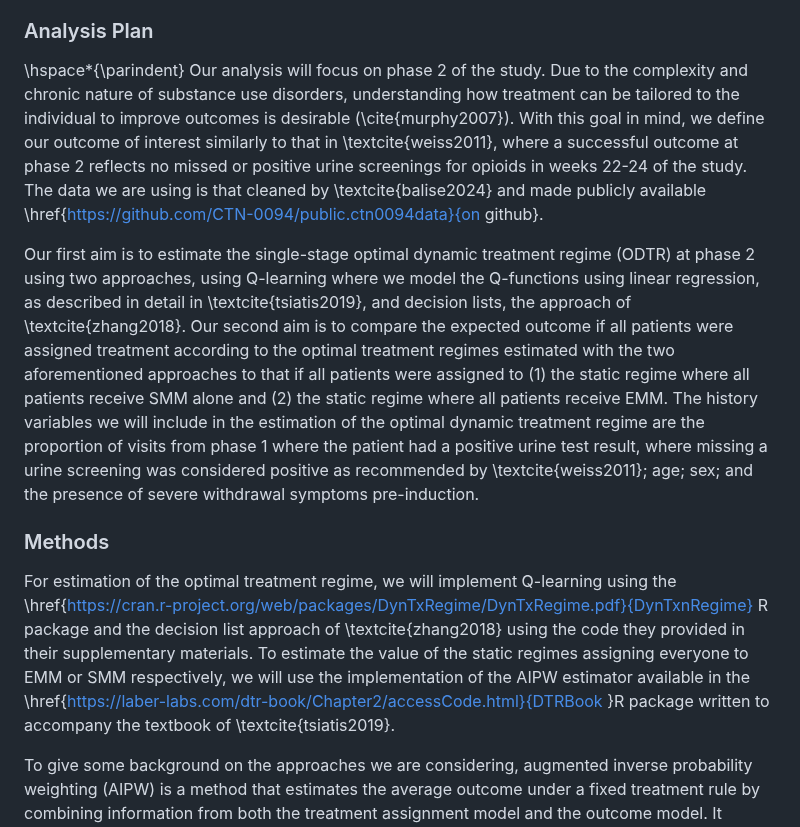
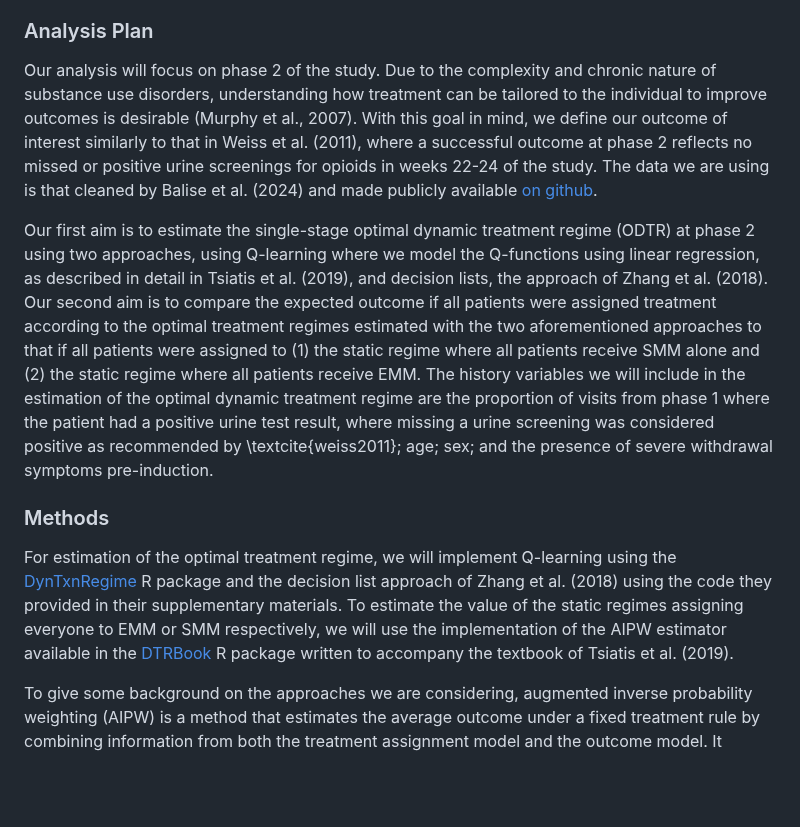
Before and after one commit to q-w-a/566-final-project, a Markdown page: README.md, the part around the change. Drawn GitHub-style; blank space fills up the shorter version.

```diff
--- a/README.md
+++ b/README.md
@@ -11,13 +11,13 @@ We denote IDC+SMM as enhanced medical management (EMM). Both phases include BUP/
 
 ### Analysis Plan
 
-\hspace*{\parindent} Our analysis will focus on phase 2 of the study. Due to the complexity and chronic nature of substance use disorders, understanding how treatment can be tailored to the individual to improve outcomes is desirable (\cite{murphy2007}). With this goal in mind, we define our outcome of interest similarly to that in \textcite{weiss2011}, where a successful outcome at phase 2 reflects no missed or positive urine screenings for opioids in weeks 22-24 of the study. The data we are using is that cleaned by \textcite{balise2024} and made publicly available \href{https://github.com/CTN-0094/public.ctn0094data}{on github}.
+Our analysis will focus on phase 2 of the study. Due to the complexity and chronic nature of substance use disorders, understanding how treatment can be tailored to the individual to improve outcomes is desirable (Murphy et al., 2007). With this goal in mind, we define our outcome of interest similarly to that in Weiss et al. (2011), where a successful outcome at phase 2 reflects no missed or positive urine screenings for opioids in weeks 22-24 of the study. The data we are using is that cleaned by Balise et al. (2024) and made publicly available [on github](https://github.com/CTN-0094/public.ctn0094data).
 
-Our first aim is to estimate the single-stage optimal dynamic treatment regime (ODTR) at phase 2 using two approaches, using Q-learning where we model the Q-functions using linear regression, as described in detail in \textcite{tsiatis2019}, and decision lists, the approach of \textcite{zhang2018}.  Our second aim is to compare the expected outcome if all patients were assigned treatment according to the optimal treatment regimes estimated with the two aforementioned approaches to that if all patients were assigned to (1) the static regime where all patients receive SMM alone and (2) the static regime where all patients receive EMM. The history variables we will include in the estimation of the optimal dynamic treatment regime are the proportion of visits from phase 1 where the patient had a positive urine test result, where missing a urine screening was considered positive as recommended by \textcite{weiss2011}; age; sex; and the presence of severe withdrawal symptoms pre-induction.
+Our first aim is to estimate the single-stage optimal dynamic treatment regime (ODTR) at phase 2 using two approaches, using Q-learning where we model the Q-functions using linear regression, as described in detail in Tsiatis et al. (2019), and decision lists, the approach of Zhang et al. (2018).  Our second aim is to compare the expected outcome if all patients were assigned treatment according to the optimal treatment regimes estimated with the two aforementioned approaches to that if all patients were assigned to (1) the static regime where all patients receive SMM alone and (2) the static regime where all patients receive EMM. The history variables we will include in the estimation of the optimal dynamic treatment regime are the proportion of visits from phase 1 where the patient had a positive urine test result, where missing a urine screening was considered positive as recommended by \textcite{weiss2011}; age; sex; and the presence of severe withdrawal symptoms pre-induction.
 
 ### Methods
 
-For estimation of the optimal treatment regime, we will implement Q-learning using the \href{https://cran.r-project.org/web/packages/DynTxRegime/DynTxRegime.pdf}{DynTxnRegime} R package and the decision list approach of \textcite{zhang2018} using the code they provided in their supplementary materials. To estimate the value of the static regimes assigning everyone to EMM or SMM respectively, we will use the implementation of the AIPW estimator available in the \href{https://laber-labs.com/dtr-book/Chapter2/accessCode.html}{DTRBook }R package written to accompany the textbook of \textcite{tsiatis2019}.
+For estimation of the optimal treatment regime, we will implement Q-learning using the [DynTxnRegime](https://cran.r-project.org/web/packages/DynTxRegime/DynTxRegime.pdf) R package and the decision list approach of Zhang et al. (2018) using the code they provided in their supplementary materials. To estimate the value of the static regimes assigning everyone to EMM or SMM respectively, we will use the implementation of the AIPW estimator available in the [DTRBook](https://laber-labs.com/dtr-book/Chapter2/accessCode.html) R package written to accompany the textbook of Tsiatis et al. (2019).
 
 To give some background on the approaches we are considering, augmented inverse probability weighting (AIPW) is a method that estimates the average outcome under a fixed treatment rule by combining information from both the treatment assignment model and the outcome model. It improves estimation accuracy by correcting for confounding and selection bias. A key advantage of AIPW is its double robustness: it gives consistent estimates if either the propensity score model or the outcome model is correctly specified. Also, it has lower variance than methods relying on a single model.
 Q-learning, meanwhile, is a method used to estimate optimal treatment strategies in multiple stages. Q-learning models the outcome associated with each treatment choice and uses a backward recursive approach to find the best treatment strategy at each stage.
```
